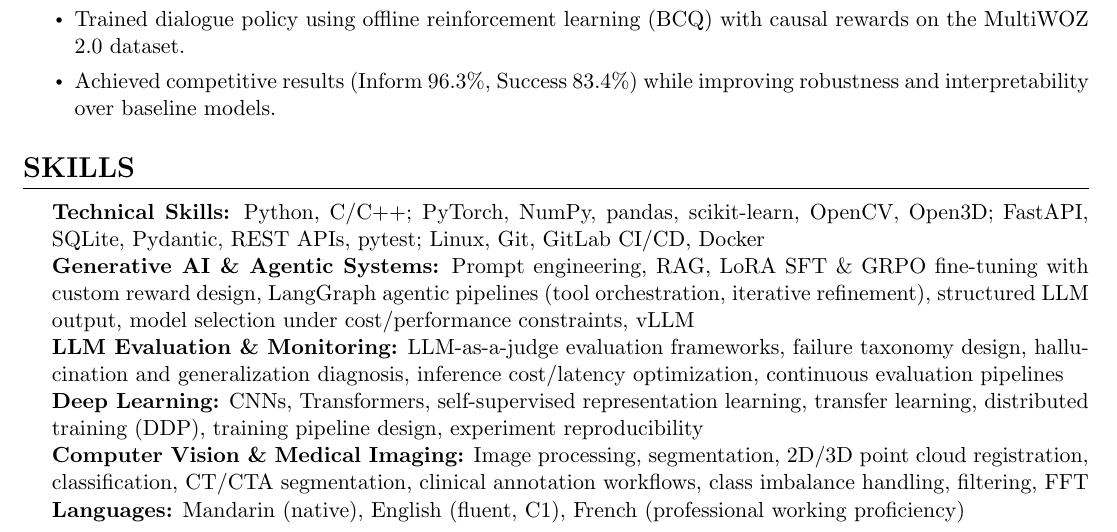
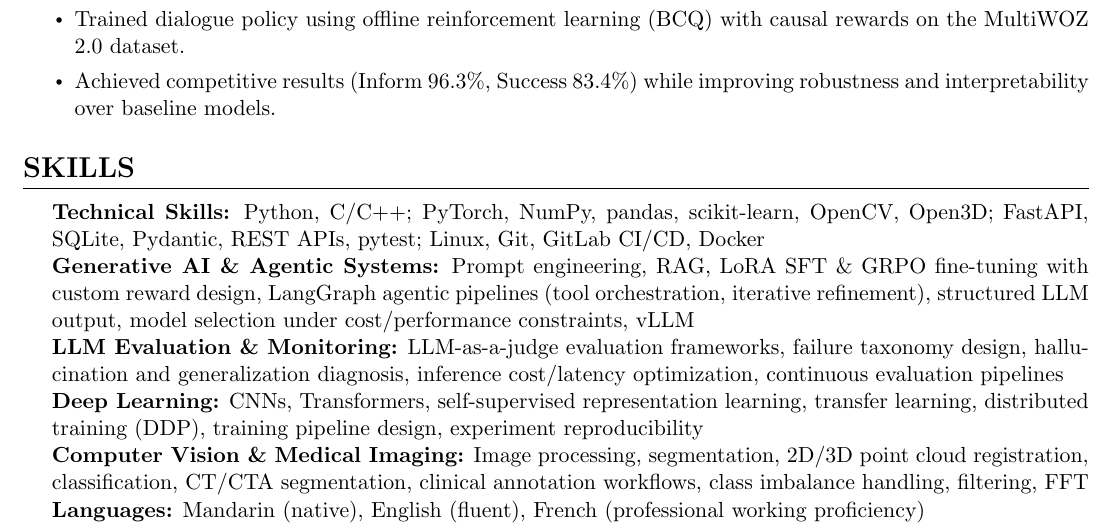
Before and after one commit to Labyrintbs/job-hunter, a LaTeX CV (templates/cv_base.tex): part of page 3 of 3, cut so that both start at the same text. Compiled offline with pdfLaTeX.

Commit message:
Drop the C1 level from the English language line

```diff
--- a/templates/cv_base.tex
+++ b/templates/cv_base.tex
@@ -271,7 +271,7 @@
     \textbf{LLM Evaluation \& Monitoring:} LLM-as-a-judge evaluation frameworks, failure taxonomy design, hallucination and generalization diagnosis, inference cost/latency optimization, continuous evaluation pipelines\\
     \textbf{Deep Learning:} CNNs, Transformers, self-supervised representation learning, transfer learning, distributed training (DDP), training pipeline design, experiment reproducibility\\
     \textbf{Computer Vision \& Medical Imaging:} Image processing, segmentation, 2D/3D point cloud registration, classification, CT/CTA segmentation, clinical annotation workflows, class imbalance handling, filtering, FFT\\
-    \textbf{Languages:} Mandarin (native), English (fluent, C1), French (professional working proficiency)
+    \textbf{Languages:} Mandarin (native), English (fluent), French (professional working proficiency)
     }}
  \end{itemize}
 
```
